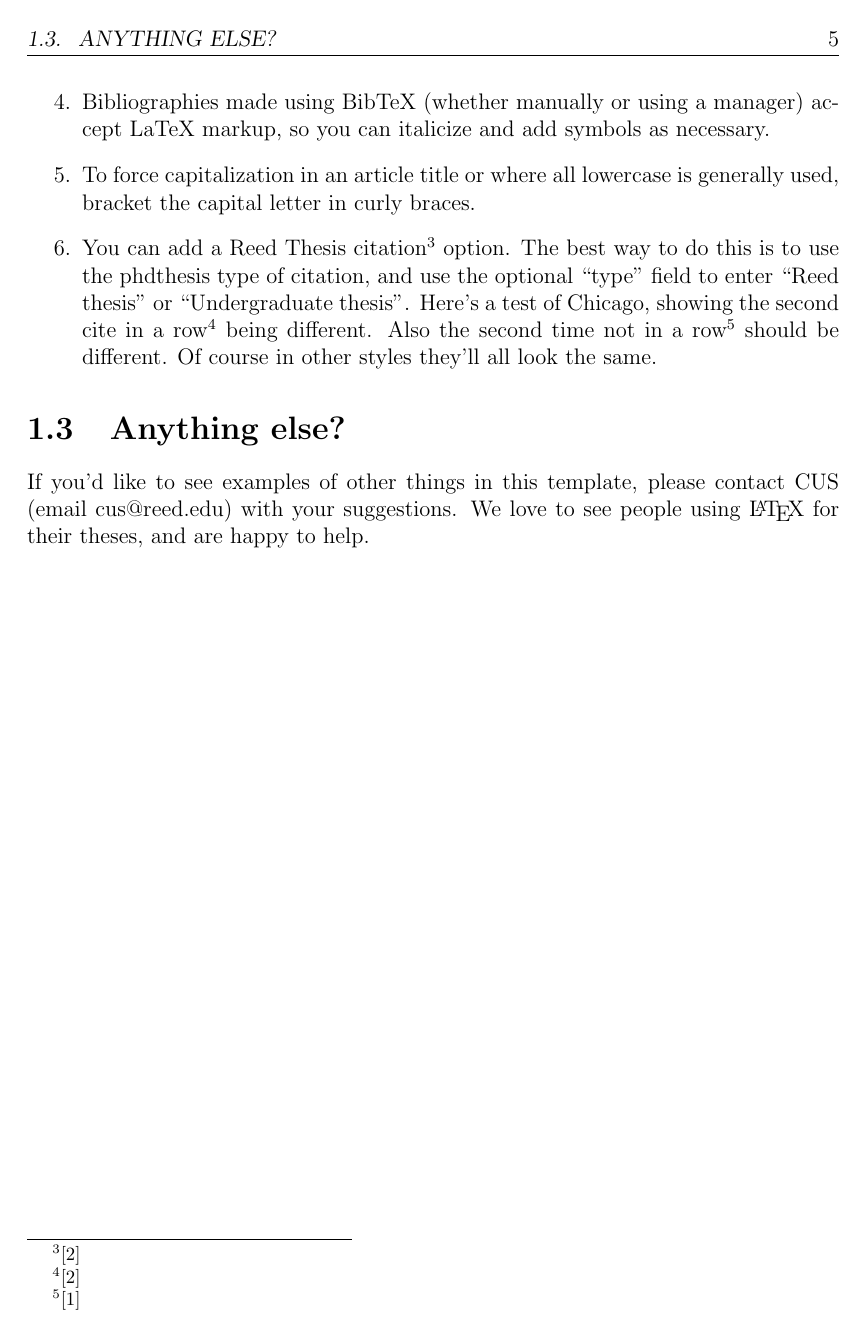
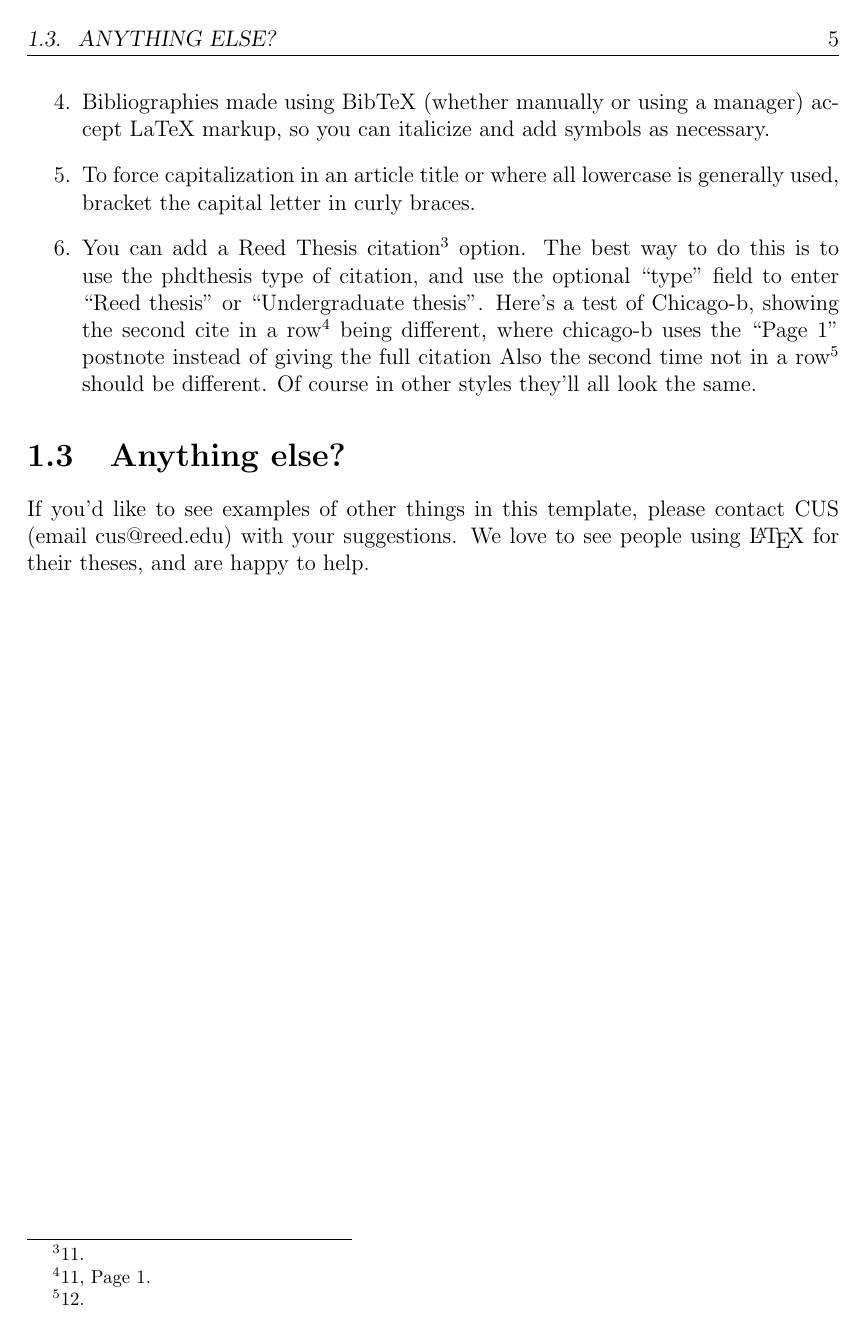
Before and after one commit to Samasaur1/reedthesis, a LaTeX thesis (new/thesis.tex, which reads new/reedthesis.cls): page 25 of 42. Compiled offline with pdfLaTeX.

Commit message:
feat: more bibstyle options

```diff
--- a/new/reedthesis.cls
+++ b/new/reedthesis.cls
@@ -90,19 +90,26 @@
 \RequirePackage{xstring}
 
 \ClassInfo{reedthesis}{Detected bibstyle: \@reedthesis@bibstyle}
-\IfEq{\@reedthesis@bibstyle}{chicago}
-{% if true
-  \ClassInfo{reedthesis}{Selecting biblatex-chicago}
-  \RequirePackage{biblatex-chicago}
+\IfEq{\@reedthesis@bibstyle}{chicago-a}
+{% chicago-a
+  \ClassInfo{reedthesis}{Selecting biblatex-chicago with notes (a)}
+  \RequirePackage[notes]{biblatex-chicago}
 }
-{% if false
-  \ClassInfo{reedthesis}{Selecting biblatex}
-  \IfEq{\@reedthesis@bibstyle}{}
-    {
-      \ClassWarning{reedthesis}{Did not specify a bibstyle: defaulting to APA}
-      \RequirePackage[style=apa]{biblatex}
-    }
-    {\RequirePackage[style=\@reedthesis@bibstyle]{biblatex}}
+{% not chicago-b
+  \IfEq{\@reedthesis@bibstyle}{chicago-b}
+  {% chicago-b
+    \ClassInfo{reedthesis}{Selecting biblatex-chicago with authordate citation (b)}
+    \RequirePackage[authordate]{biblatex-chicago}
+  }
+  {% otherwise
+    \ClassInfo{reedthesis}{Selecting biblatex}
+    \IfEq{\@reedthesis@bibstyle}{}
+      {
+        \ClassWarning{reedthesis}{Did not specify a bibstyle: defaulting to APA}
+        \RequirePackage[autocite=footnote, style=apa]{biblatex}
+      }
+      {\RequirePackage[autocite=footnote, style=\@reedthesis@bibstyle]{biblatex}}
+  }
 }
 
 \ClassInfo{reedthesis}{Detected bibfile: \@reedthesis@bibfile}
--- a/new/thesis.tex
+++ b/new/thesis.tex
@@ -38,12 +38,12 @@
 %		change which LaTeX engine you use (e.g. for LaTeX Workshop on Visual Studio Code, use the recipe `pdflatex'))
 %   - `linkstyle=web` - the color of a link is always blue ("website"-style)
 % 	- `linkstyle=labelled` - the color of a link depends on its type
-% - `bibstyle` - choose the bibliography style in use. defaults to numeric
+% - `bibstyle` - choose the bibliography style in use. defaults to numeric. Valid options are chicago-a, chicago-b, and all other biblatex options: https://www.overleaf.com/learn/latex/Biblatex_bibliography_styles
 % - `bibfile=???.bib' - the name of the bibliography file. defaults to bibliography.bib
 \documentclass[
 	12pt,
     twoside,
-    bibstyle=ieee,
+    bibstyle=numeric,
     headerstyle=uppercase,
 ]{reedthesis}
 % Packages are extensions to the basic LaTeX functions. Whatever you
@@ -197,7 +197,7 @@ In other words, if you want to make a shorthand for H$_2$SO$_4$, which doesn't i
 \item When you have more than one author or editor, you need to separate each author's name by the word ``and'' e.g.\\ \verb+Author = {Noble, Sam and Youngberg, Jessica},+.
 \item Bibliographies made using BibTeX (whether manually or using a manager) accept LaTeX markup, so you can italicize and add symbols as necessary.
 \item To force capitalization in an article title or where all lowercase is generally used, bracket the capital letter in curly braces.
-\item You can add a Reed Thesis citation\footnote{\cite{noble:2002}} option. The best way to do this is to use the phdthesis type of citation, and use the optional ``type'' field to enter ``Reed thesis'' or ``Undergraduate thesis''. Here's a test of Chicago, showing the second cite in a row\footnote{\cite{noble:2002}} being different. Also the second time not in a row\footnote{\cite{reedweb:2007}} should be different. Of course in other styles they'll all look the same.
+\item You can add a Reed Thesis citation\autocite{noble:2002} option. The best way to do this is to use the phdthesis type of citation, and use the optional ``type'' field to enter ``Reed thesis'' or ``Undergraduate thesis''. Here's a test of Chicago-b, showing the second cite in a row\autocite[Page 1]{noble:2002} being different, where chicago-b uses the ``Page 1'' postnote instead of giving the full citation Also the second time not in a row\autocite{reedweb:2007} should be different. Of course in other styles they'll all look the same.
 \end{enumerate}
 \section{Anything else?}
 If you'd like to see examples of other things in this template, please contact CUS (email cus@reed.edu) with your suggestions. We love to see people using \LaTeX\ for their theses, and are happy to help.
```
Also changed, not shown: new/thesis.tex (2 more changed lines).
